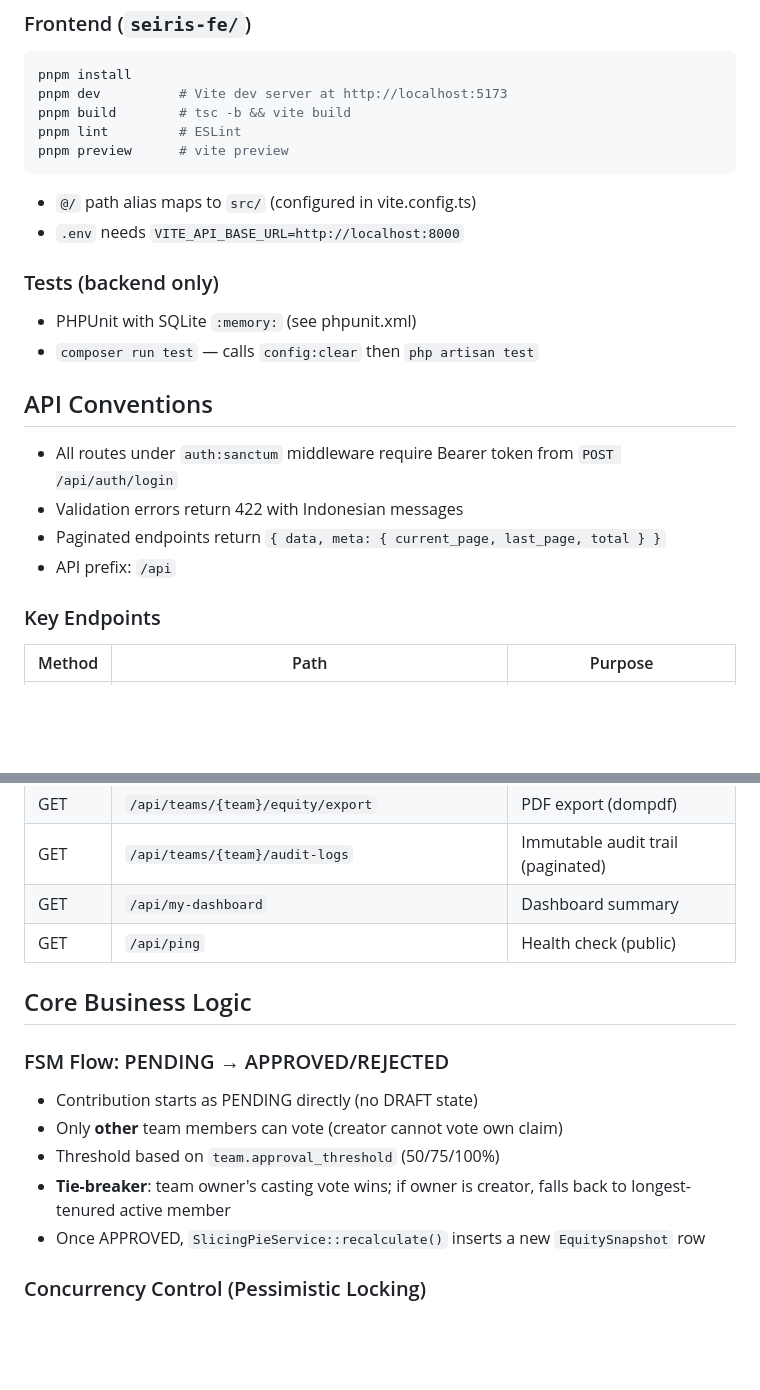
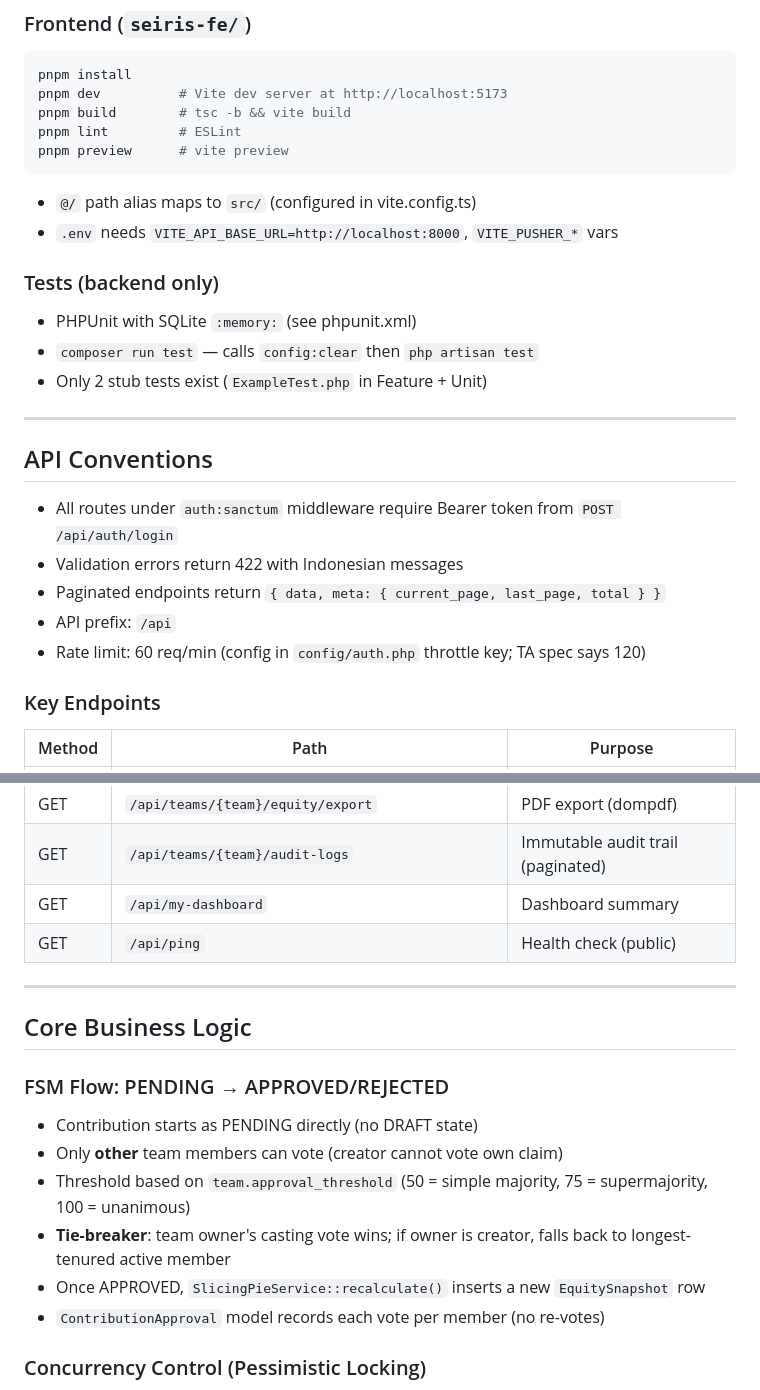
Before and after one commit to harikahono/seiris, a Markdown page: AGENTS.md, 2 parts joined by grey strips. Rendered like a GitHub page; blank space fills up the shorter version.

````diff
--- a/AGENTS.md
+++ b/AGENTS.md
@@ -33,17 +34,21 @@ pnpm preview      # vite preview
 ```
 
 - `@/` path alias maps to `src/` (configured in vite.config.ts)
-- `.env` needs `VITE_API_BASE_URL=http://localhost:8000`
+- `.env` needs `VITE_API_BASE_URL=http://localhost:8000`, `VITE_PUSHER_*` vars
 
 ### Tests (backend only)
 - PHPUnit with SQLite `:memory:` (see phpunit.xml)
 - `composer run test` — calls `config:clear` then `php artisan test`
+- Only 2 stub tests exist (`ExampleTest.php` in Feature + Unit)
+
+---
 
 ## API Conventions
 - All routes under `auth:sanctum` middleware require Bearer token from `POST /api/auth/login`
 - Validation errors return 422 with Indonesian messages
 - Paginated endpoints return `{ data, meta: { current_page, last_page, total } }`
 - API prefix: `/api`
+- Rate limit: 60 req/min (config in `config/auth.php` throttle key; TA spec says 120)
 
 ### Key Endpoints
 | Method | Path | Purpose |
@@ -78,14 +84,17 @@ pnpm preview      # vite preview
 | GET | `/api/my-dashboard` | Dashboard summary |
 | GET | `/api/ping` | Health check (public) |
 
+---
+
 ## Core Business Logic
 
 ### FSM Flow: PENDING → APPROVED/REJECTED
 - Contribution starts as PENDING directly (no DRAFT state)
 - Only **other** team members can vote (creator cannot vote own claim)
-- Threshold based on `team.approval_threshold` (50/75/100%)
+- Threshold based on `team.approval_threshold` (50 = simple majority, 75 = supermajority, 100 = unanimous)
 - **Tie-breaker**: team owner's casting vote wins; if owner is creator, falls back to longest-tenured active member
 - Once APPROVED, `SlicingPieService::recalculate()` inserts a new `EquitySnapshot` row
+- `ContributionApproval` model records each vote per member (no re-votes)
 
 ### Concurrency Control (Pessimistic Locking)
 - Every `store` and `vote` wraps logic in `DB::transaction()` with `DB::table('teams')->where('id', $team->id)->lockForUpdate()` on the team row
````
Also changed, not shown: other parts of AGENTS.md (+58 -5 lines).
